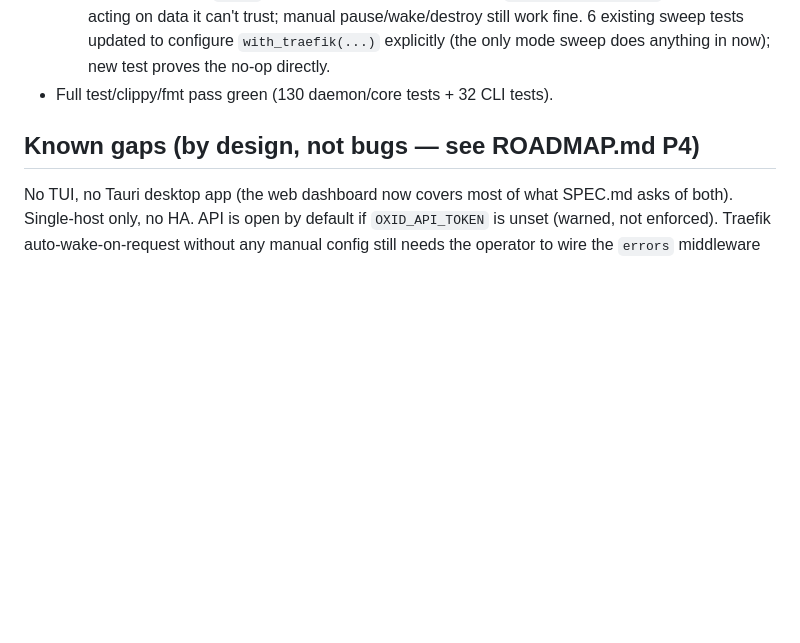
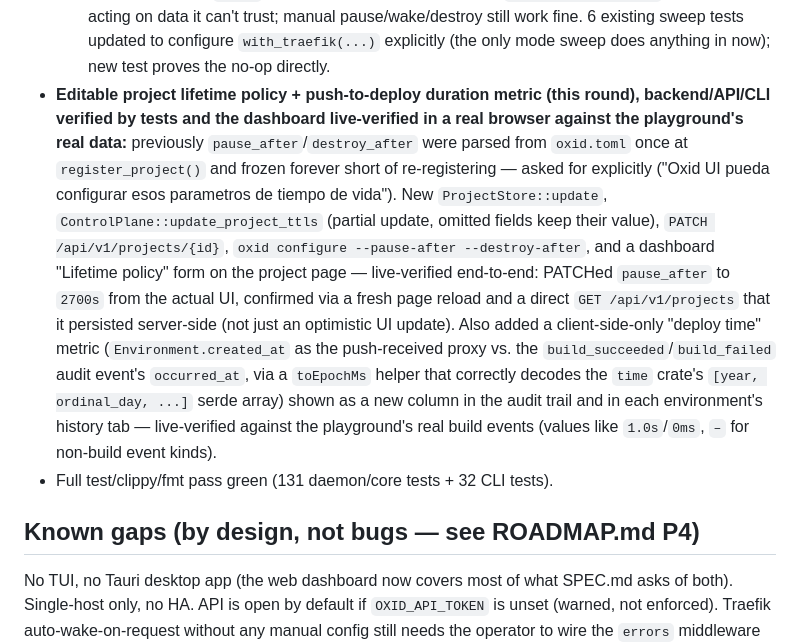
Before and after one commit to sazardev/oxid, a Markdown page: MEMORY.md, the part around the change. GitHub-like rendering; blank space fills up the shorter version.

Commit message:
docs: record editable lifetime-policy + deploy-duration-metric round
Co-Authored-By: Claude Sonnet 5 <noreply@anthropic.com>

```diff
--- a/MEMORY.md
+++ b/MEMORY.md
@@ -171,7 +171,27 @@ just "where did we leave off and why."
      still work fine. 6 existing sweep tests updated to configure
      `with_traefik(...)` explicitly (the only mode sweep does anything in
      now); new test proves the no-op directly.
-- Full test/clippy/fmt pass green (130 daemon/core tests + 32 CLI tests).
+- **Editable project lifetime policy + push-to-deploy duration metric (this
+  round), backend/API/CLI verified by tests and the dashboard live-verified
+  in a real browser against the playground's real data:** previously
+  `pause_after`/`destroy_after` were parsed from `oxid.toml` once at
+  `register_project()` and frozen forever short of re-registering — asked
+  for explicitly ("Oxid UI pueda configurar esos parametros de tiempo de
+  vida"). New `ProjectStore::update`, `ControlPlane::update_project_ttls`
+  (partial update, omitted fields keep their value), `PATCH
+  /api/v1/projects/{id}`, `oxid configure --pause-after --destroy-after`,
+  and a dashboard "Lifetime policy" form on the project page — live-verified
+  end-to-end: PATCHed `pause_after` to `2700s` from the actual UI, confirmed
+  via a fresh page reload and a direct `GET /api/v1/projects` that it
+  persisted server-side (not just an optimistic UI update). Also added a
+  client-side-only "deploy time" metric (`Environment.created_at` as the
+  push-received proxy vs. the `build_succeeded`/`build_failed` audit event's
+  `occurred_at`, via a `toEpochMs` helper that correctly decodes the `time`
+  crate's `[year, ordinal_day, ...]` serde array) shown as a new column in
+  the audit trail and in each environment's history tab — live-verified
+  against the playground's real build events (values like `1.0s`/`0ms`,
+  `–` for non-build event kinds).
+- Full test/clippy/fmt pass green (131 daemon/core tests + 32 CLI tests).
 
 ## Known gaps (by design, not bugs — see ROADMAP.md P4)
 
```
